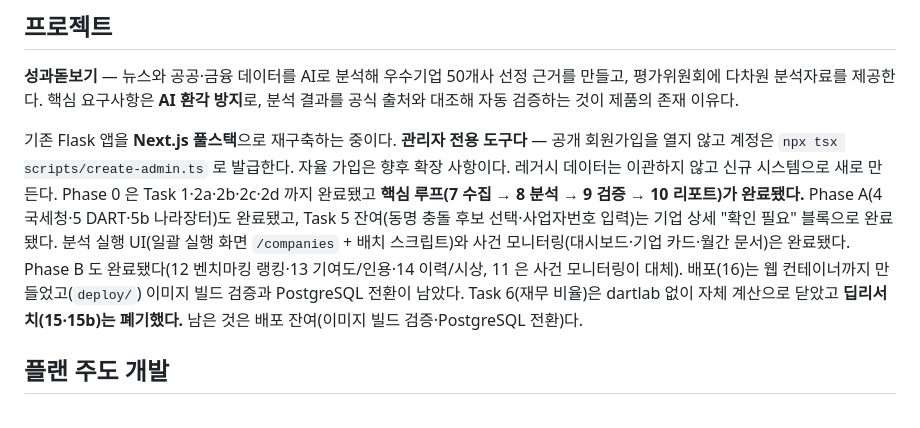
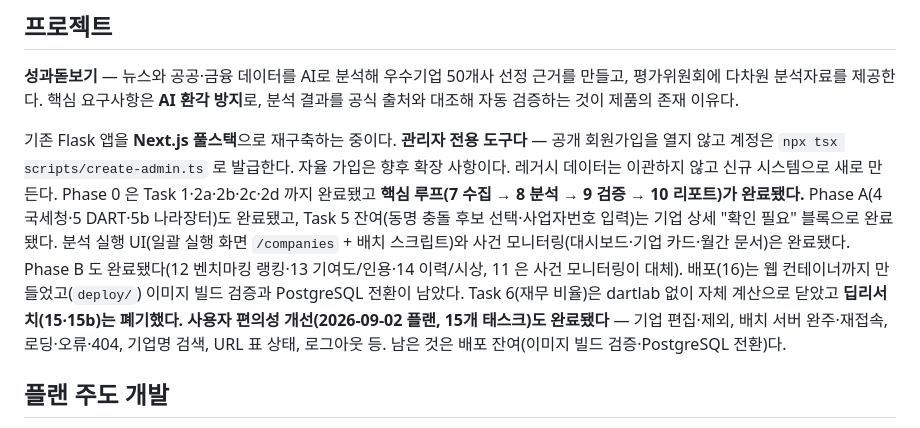
Before and after one commit to bcchung81/businessTrace, a Markdown page: CLAUDE.md, the part around the change. Rendered like a GitHub page.

Commit message:
docs: 사용자 편의성 플랜 완료를 적고 실행 중 판정을 각주로 남긴다
Co-Authored-By: Claude Fable 5.1 <noreply@anthropic.com>
Claude-Session: https://claude.ai/code/session_017R5cUrcBKJ9Qk9QJvFv1Z3

```diff
--- a/CLAUDE.md
+++ b/CLAUDE.md
@@ -10,7 +10,7 @@ This file provides guidance to Claude Code (claude.ai/code) when working with co
 
 **성과돋보기** — 뉴스와 공공·금융 데이터를 AI로 분석해 우수기업 50개사 선정 근거를 만들고, 평가위원회에 다차원 분석자료를 제공한다. 핵심 요구사항은 **AI 환각 방지**로, 분석 결과를 공식 출처와 대조해 자동 검증하는 것이 제품의 존재 이유다.
 
-기존 Flask 앱을 **Next.js 풀스택**으로 재구축하는 중이다. **관리자 전용 도구다** — 공개 회원가입을 열지 않고 계정은 `npx tsx scripts/create-admin.ts` 로 발급한다. 자율 가입은 향후 확장 사항이다. 레거시 데이터는 이관하지 않고 신규 시스템으로 새로 만든다. Phase 0 은 Task 1·2a·2b·2c·2d 까지 완료됐고 **핵심 루프(7 수집 → 8 분석 → 9 검증 → 10 리포트)가 완료됐다.** Phase A(4 국세청·5 DART·5b 나라장터)도 완료됐고, Task 5 잔여(동명 충돌 후보 선택·사업자번호 입력)는 기업 상세 "확인 필요" 블록으로 완료됐다. 분석 실행 UI(일괄 실행 화면 `/companies` + 배치 스크립트)와 사건 모니터링(대시보드·기업 카드·월간 문서)은 완료됐다. Phase B 도 완료됐다(12 벤치마킹 랭킹·13 기여도/인용·14 이력/시상, 11 은 사건 모니터링이 대체). 배포(16)는 웹 컨테이너까지 만들었고(`deploy/`) 이미지 빌드 검증과 PostgreSQL 전환이 남았다. Task 6(재무 비율)은 dartlab 없이 자체 계산으로 닫았고 **딥리서치(15·15b)는 폐기했다.** 남은 것은 배포 잔여(이미지 빌드 검증·PostgreSQL 전환)다.
+기존 Flask 앱을 **Next.js 풀스택**으로 재구축하는 중이다. **관리자 전용 도구다** — 공개 회원가입을 열지 않고 계정은 `npx tsx scripts/create-admin.ts` 로 발급한다. 자율 가입은 향후 확장 사항이다. 레거시 데이터는 이관하지 않고 신규 시스템으로 새로 만든다. Phase 0 은 Task 1·2a·2b·2c·2d 까지 완료됐고 **핵심 루프(7 수집 → 8 분석 → 9 검증 → 10 리포트)가 완료됐다.** Phase A(4 국세청·5 DART·5b 나라장터)도 완료됐고, Task 5 잔여(동명 충돌 후보 선택·사업자번호 입력)는 기업 상세 "확인 필요" 블록으로 완료됐다. 분석 실행 UI(일괄 실행 화면 `/companies` + 배치 스크립트)와 사건 모니터링(대시보드·기업 카드·월간 문서)은 완료됐다. Phase B 도 완료됐다(12 벤치마킹 랭킹·13 기여도/인용·14 이력/시상, 11 은 사건 모니터링이 대체). 배포(16)는 웹 컨테이너까지 만들었고(`deploy/`) 이미지 빌드 검증과 PostgreSQL 전환이 남았다. Task 6(재무 비율)은 dartlab 없이 자체 계산으로 닫았고 **딥리서치(15·15b)는 폐기했다.** **사용자 편의성 개선(2026-09-02 플랜, 15개 태스크)도 완료됐다** — 기업 편집·제외, 배치 서버 완주·재접속, 로딩·오류·404, 기업명 검색, URL 표 상태, 로그아웃 등. 남은 것은 배포 잔여(이미지 빌드 검증·PostgreSQL 전환)다.
 
 ## 플랜 주도 개발
 
```
Also changed, not shown: 2 other files.
